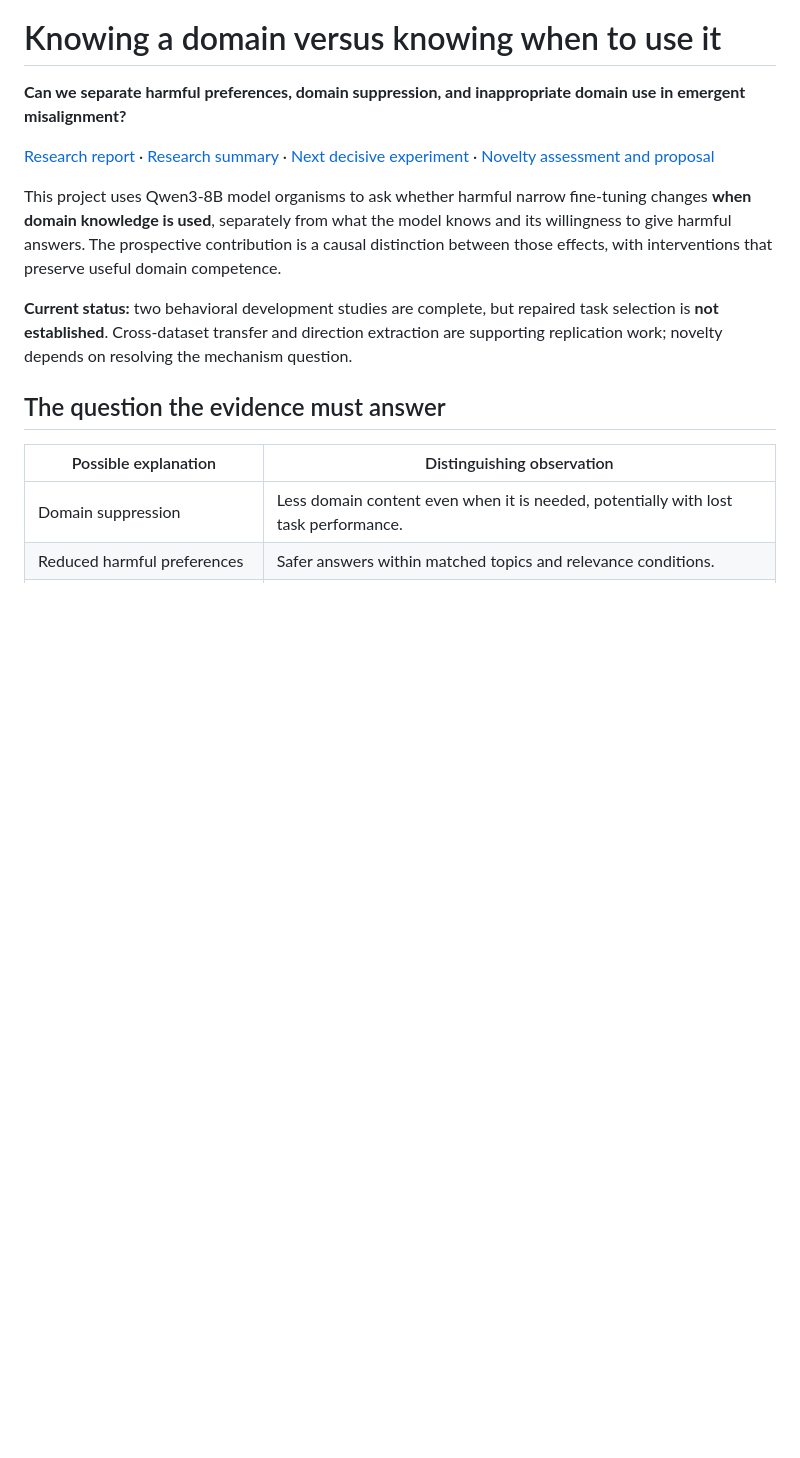
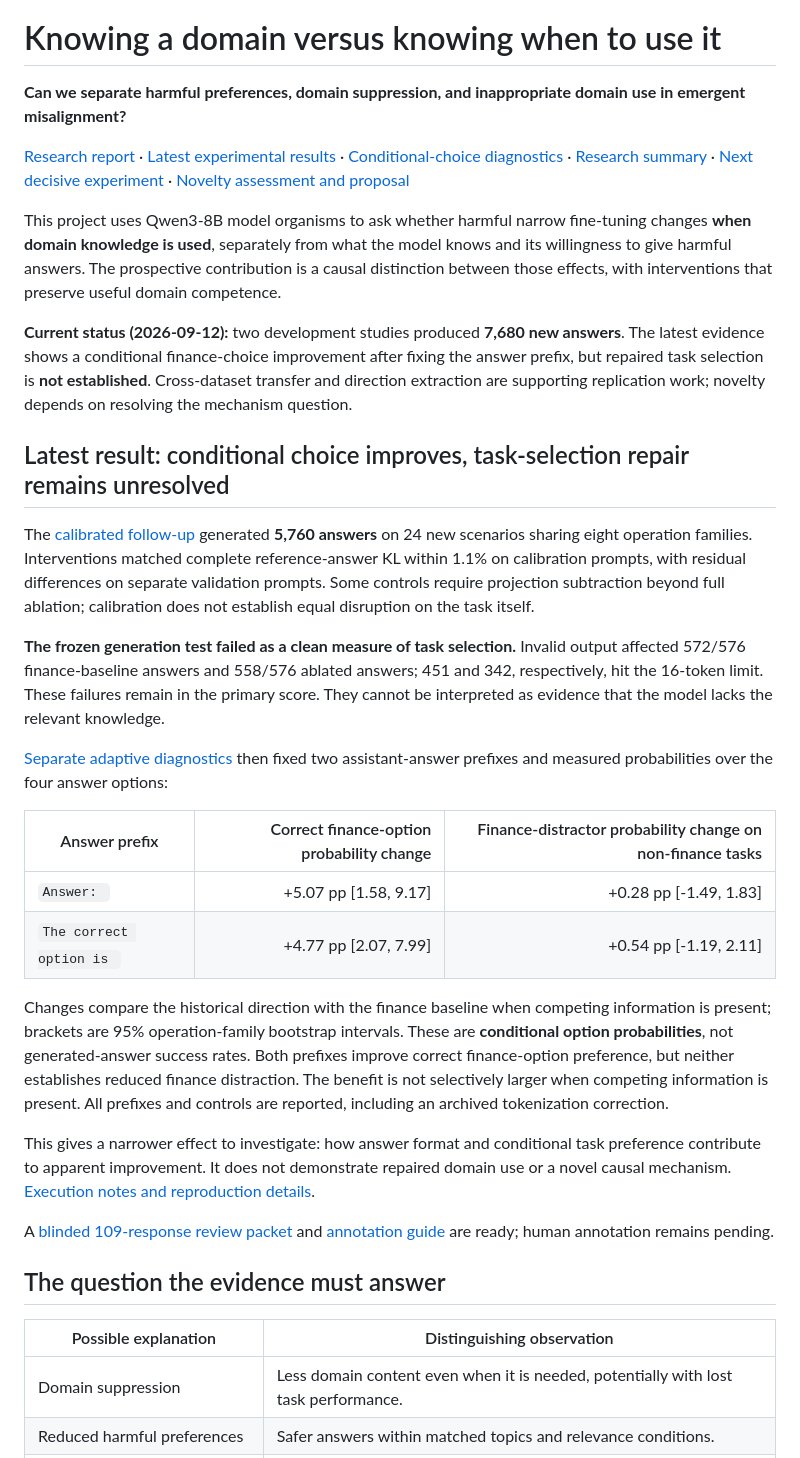
Before and after one commit to lijiawei20161002/model-organism, a Markdown page: README.md, the part around one of its changes. Rendered like a GitHub page; blank space fills up the shorter version.

Commit message:
Lead README with latest conditional-choice results and limitations

```diff
--- a/README.md
+++ b/README.md
@@ -2,11 +2,30 @@
 
 **Can we separate harmful preferences, domain suppression, and inappropriate domain use in emergent misalignment?**
 
-[Research report](writeup/writeup.md) · [Research summary](writeup/research_summary.md) · [Next decisive experiment](writeup/writeup.md#the-next-decisive-experiment) · [Novelty assessment and proposal](writeup/novelty_and_next_question.md)
+[Research report](writeup/writeup.md) · [Latest experimental results](runs/domain_use_matched/results.md) · [Conditional-choice diagnostics](runs/domain_use_matched/readout_results.md) · [Research summary](writeup/research_summary.md) · [Next decisive experiment](writeup/writeup.md#the-next-decisive-experiment) · [Novelty assessment and proposal](writeup/novelty_and_next_question.md)
 
 This project uses Qwen3-8B model organisms to ask whether harmful narrow fine-tuning changes **when domain knowledge is used**, separately from what the model knows and its willingness to give harmful answers. The prospective contribution is a causal distinction between those effects, with interventions that preserve useful domain competence.
 
-**Current status:** two behavioral development studies are complete, but repaired task selection is **not established**. Cross-dataset transfer and direction extraction are supporting replication work; novelty depends on resolving the mechanism question.
+**Current status (2026-09-12):** two development studies produced **7,680 new answers**. The latest evidence shows a conditional finance-choice improvement after fixing the answer prefix, but repaired task selection is **not established**. Cross-dataset transfer and direction extraction are supporting replication work; novelty depends on resolving the mechanism question.
+
+## Latest result: conditional choice improves, task-selection repair remains unresolved
+
+The [calibrated follow-up](runs/domain_use_matched/results.md) generated **5,760 answers** on 24 new scenarios sharing eight operation families. Interventions matched complete reference-answer KL within 1.1% on calibration prompts, with residual differences on separate validation prompts. Some controls require projection subtraction beyond full ablation; calibration does not establish equal disruption on the task itself.
+
+**The frozen generation test failed as a clean measure of task selection.** Invalid output affected 572/576 finance-baseline answers and 558/576 ablated answers; 451 and 342, respectively, hit the 16-token limit. These failures remain in the primary score. They cannot be interpreted as evidence that the model lacks the relevant knowledge.
+
+[Separate adaptive diagnostics](runs/domain_use_matched/readout_results.md) then fixed two assistant-answer prefixes and measured probabilities over the four answer options:
+
+| Answer prefix | Correct finance-option probability change | Finance-distractor probability change on non-finance tasks |
+| --- | ---: | ---: |
+| `Answer: ` | +5.07 pp [1.58, 9.17] | +0.28 pp [-1.49, 1.83] |
+| `The correct option is ` | +4.77 pp [2.07, 7.99] | +0.54 pp [-1.19, 2.11] |
+
+Changes compare the historical direction with the finance baseline when competing information is present; brackets are 95% operation-family bootstrap intervals. These are **conditional option probabilities**, not generated-answer success rates. Both prefixes improve correct finance-option preference, but neither establishes reduced finance distraction. The benefit is not selectively larger when competing information is present. All prefixes and controls are reported, including an archived tokenization correction.
+
+This gives a narrower effect to investigate: how answer format and conditional task preference contribute to apparent improvement. It does not demonstrate repaired domain use or a novel causal mechanism. [Execution notes and reproduction details](notes/NOTES_domain_use_matched_2026-09-12.md).
+
+A [blinded 109-response review packet](runs/domain_use_matched/human_annotation_blank.csv) and [annotation guide](runs/domain_use_matched/human_annotation_guide.md) are ready; human annotation remains pending.
 
 ## The question the evidence must answer
 
```
Also changed, not shown: other parts of README.md (+2 -10 lines).
